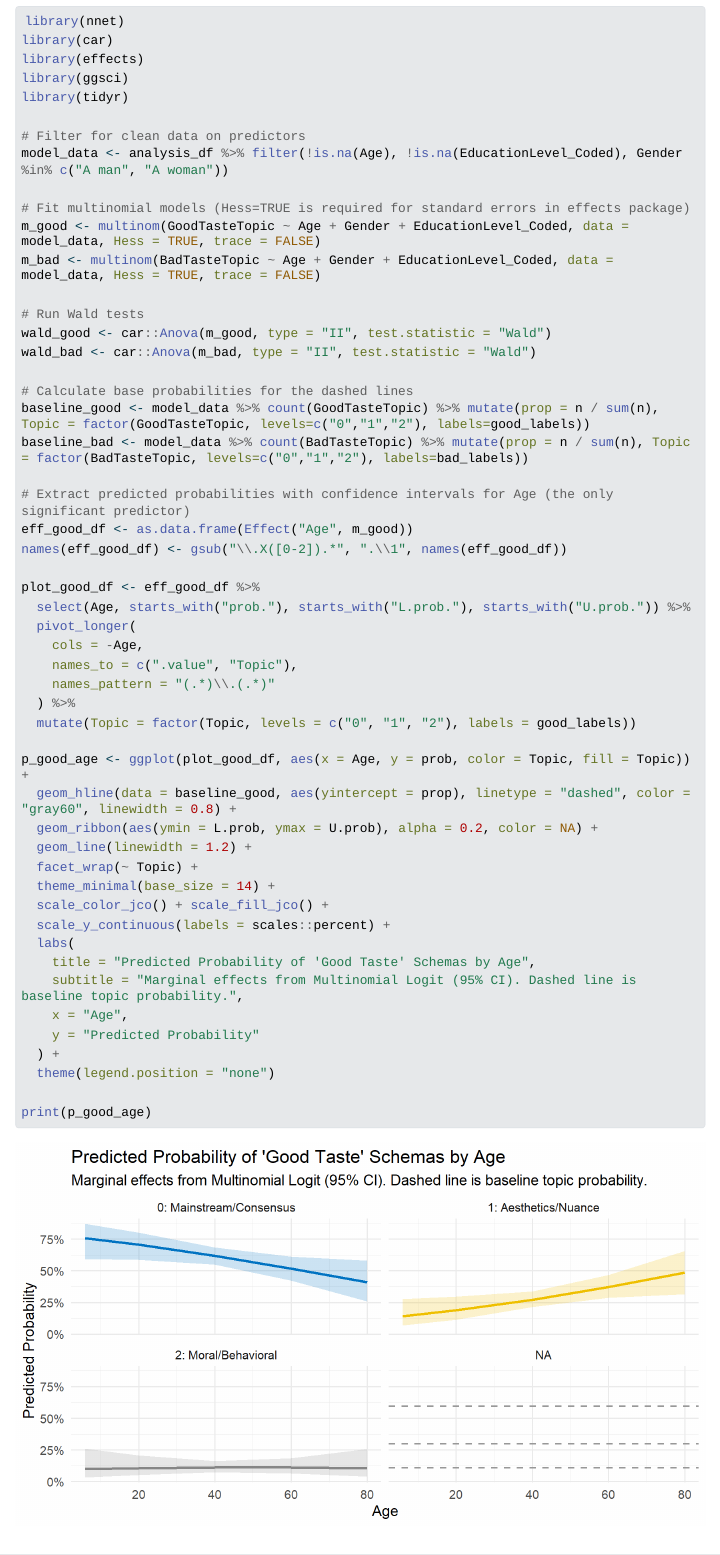
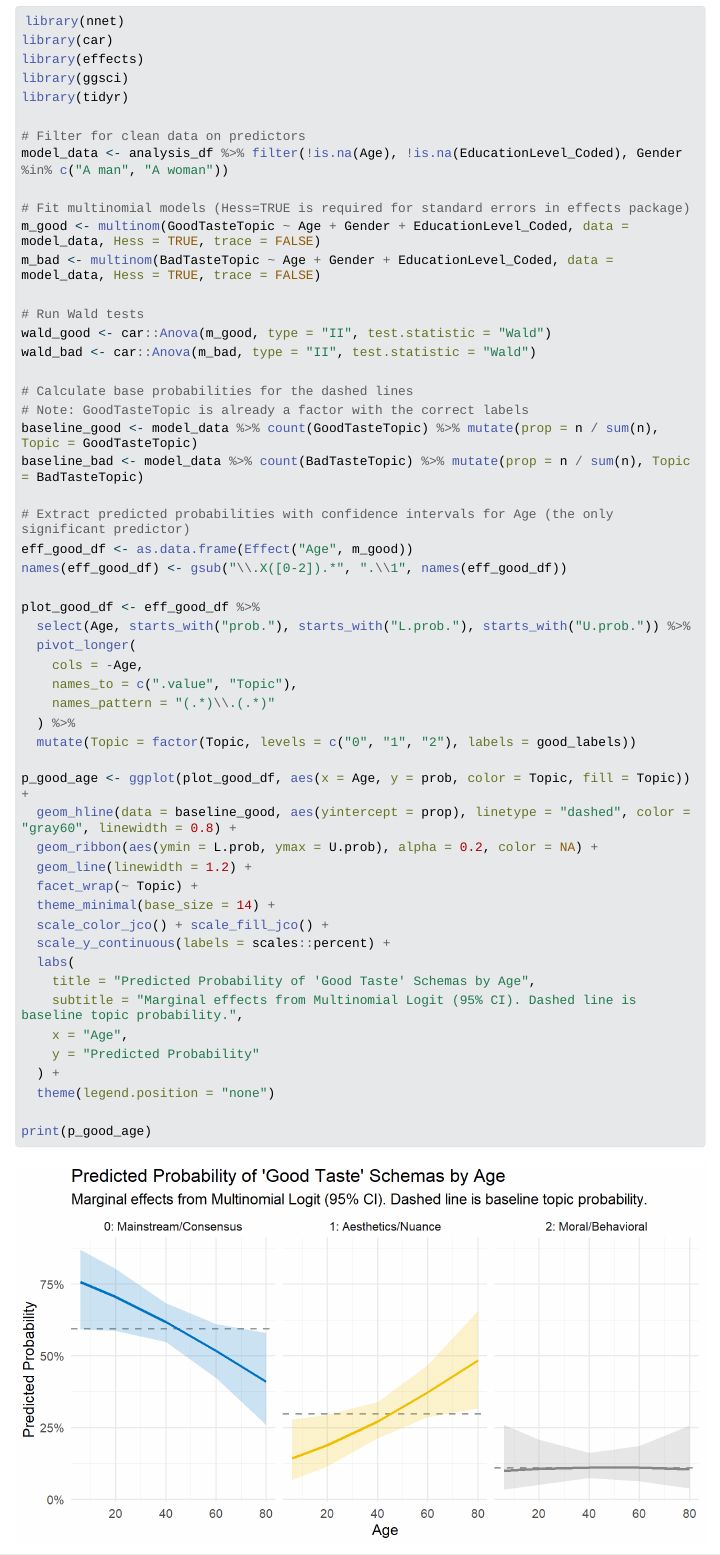
Before and after one commit to olizardo/lizardo-folk-models-of-good-and-bad-taste, a Quarto document (report/bertopic_analysis.qmd): the page in a window 1100 px wide, from 17110 px down. The pictures show the output file report/bertopic_analysis.html that the author committed with the source, opened offline; Quarto's library style sheets are replaced by a plain one without menus; long lines of code are wrapped.

Commit message:
Fix NA facet in demographic plots by mapping baseline topics correctly

```diff
--- a/report/bertopic_analysis.qmd
+++ b/report/bertopic_analysis.qmd
@@ -433,8 +433,9 @@ wald_good <- car::Anova(m_good, type = "II", test.statistic = "Wald")
 wald_bad <- car::Anova(m_bad, type = "II", test.statistic = "Wald")
 
 # Calculate base probabilities for the dashed lines
-baseline_good <- model_data %>% count(GoodTasteTopic) %>% mutate(prop = n / sum(n), Topic = factor(GoodTasteTopic, levels=c("0","1","2"), labels=good_labels))
-baseline_bad <- model_data %>% count(BadTasteTopic) %>% mutate(prop = n / sum(n), Topic = factor(BadTasteTopic, levels=c("0","1","2"), labels=bad_labels))
+# Note: GoodTasteTopic is already a factor with the correct labels
+baseline_good <- model_data %>% count(GoodTasteTopic) %>% mutate(prop = n / sum(n), Topic = GoodTasteTopic)
+baseline_bad <- model_data %>% count(BadTasteTopic) %>% mutate(prop = n / sum(n), Topic = BadTasteTopic)
 
 # Extract predicted probabilities with confidence intervals for Age (the only significant predictor)
 eff_good_df <- as.data.frame(Effect("Age", m_good))
```
Also changed, not shown: report/Plots/demographics_bad_taste.png, report/Plots/demographics_good_taste.png, report/bertopic_analysis.html, report/bertopic_analysis_files/figure-html/plot-demographics-1.png, report/bertopic_analysis_files/figure-html/plot-demographics-2.png.
